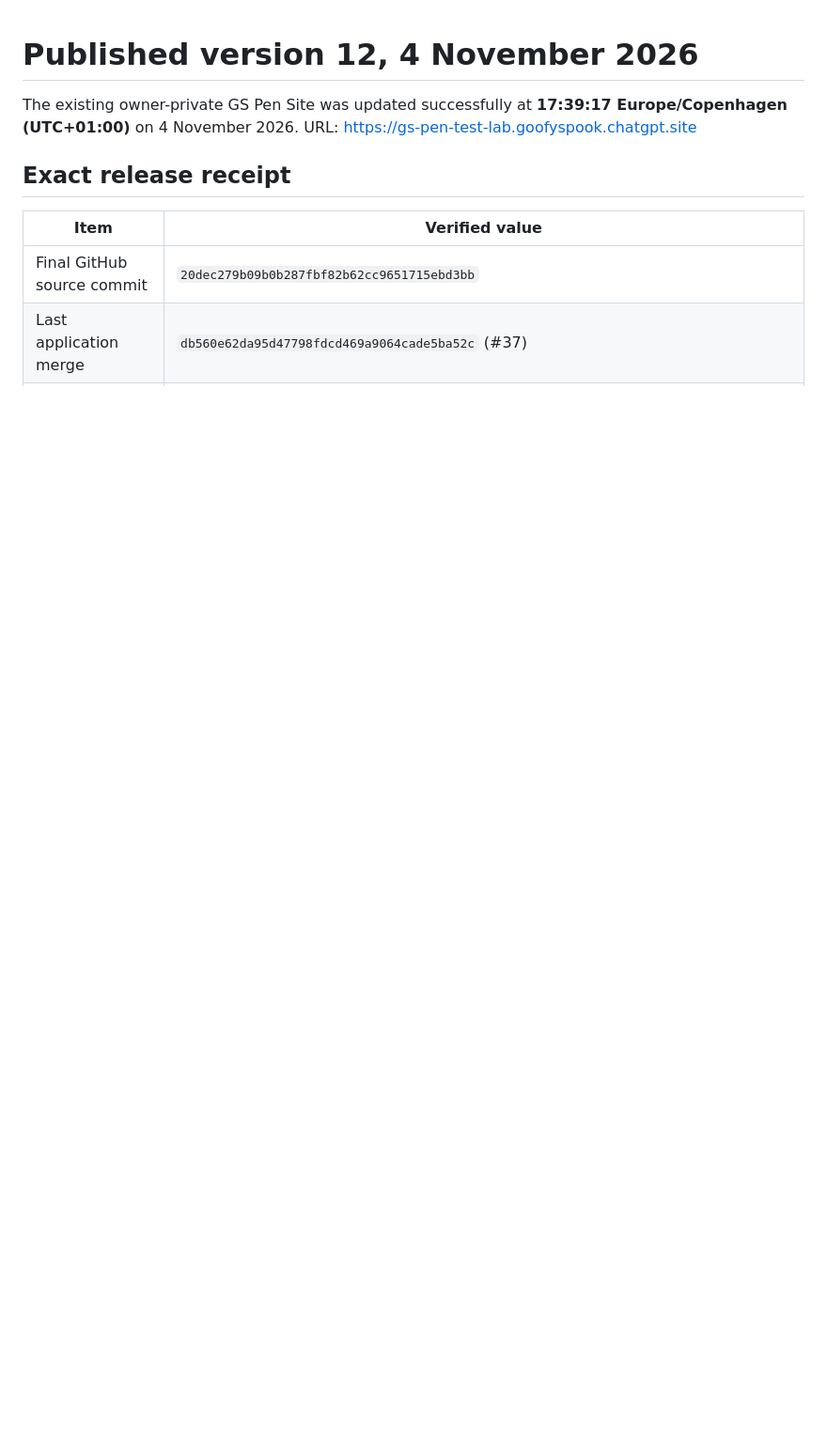
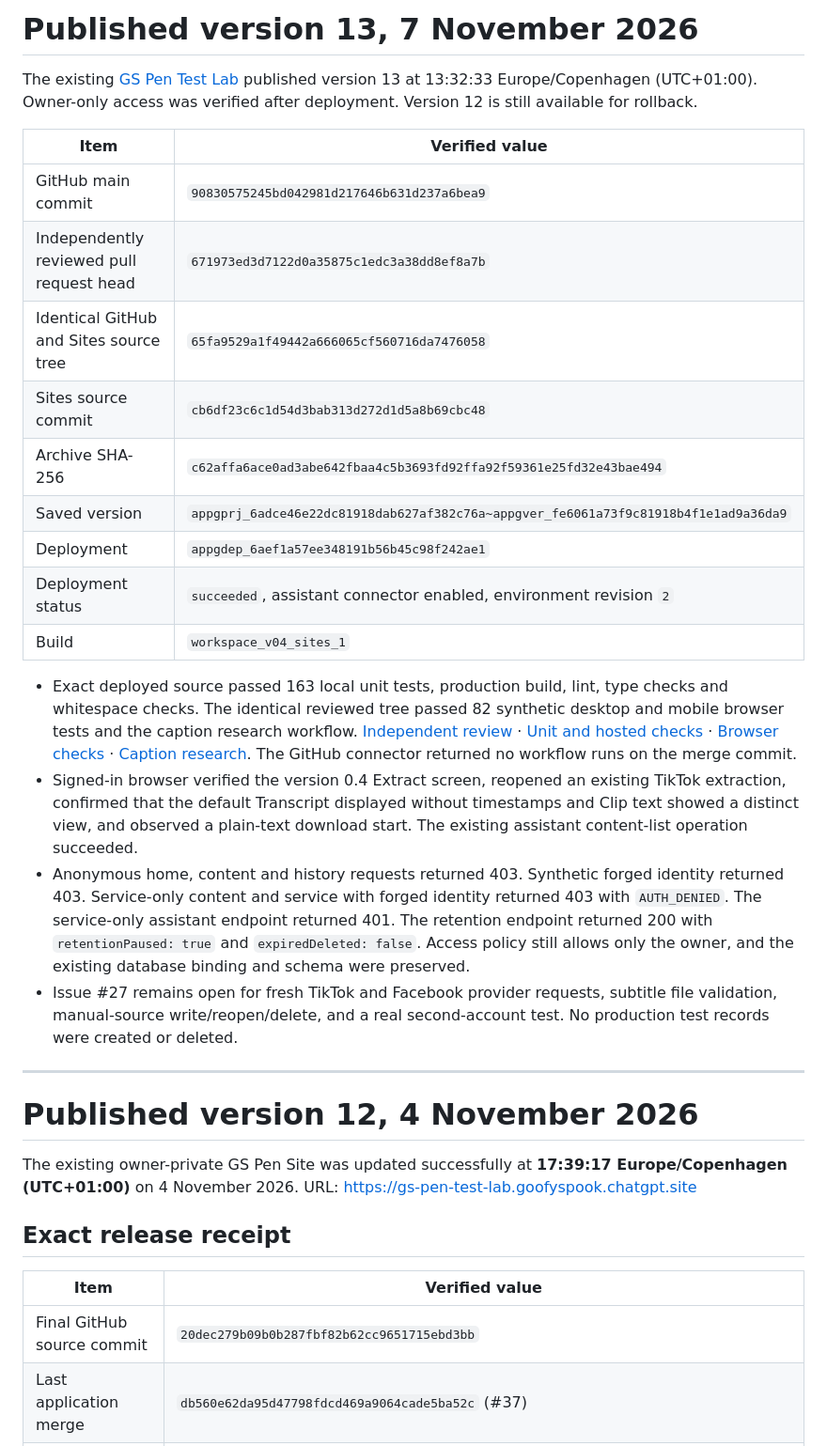
Before and after one commit to GSGrimoire/gs-pen, a Markdown page: docs/DEPLOYMENT.md, the part around the change. Shown at 94% size. Rendered like a GitHub page; blank space fills up the shorter version.

Commit message:
Record the private GS Pen version 13 deployment

```diff
--- a/docs/DEPLOYMENT.md
+++ b/docs/DEPLOYMENT.md
@@ -1,3 +1,26 @@
+# Published version 13, 7 November 2026
+
+The existing [GS Pen Test Lab](https://gs-pen-test-lab.goofyspook.chatgpt.site) published version 13 at 13:32:33 Europe/Copenhagen (UTC+01:00). Owner-only access was verified after deployment. Version 12 is still available for rollback.
+
+| Item | Verified value |
+| --- | --- |
+| GitHub main commit | `90830575245bd042981d217646b631d237a6bea9` |
+| Independently reviewed pull request head | `671973ed3d7122d0a35875c1edc3a38dd8ef8a7b` |
+| Identical GitHub and Sites source tree | `65fa9529a1f49442a666065cf560716da7476058` |
+| Sites source commit | `cb6df23c6c1d54d3bab313d272d1d5a8b69cbc48` |
+| Archive SHA-256 | `c62affa6ace0ad3abe642fbaa4c5b3693fd92ffa92f59361e25fd32e43bae494` |
+| Saved version | `appgprj_6adce46e22dc81918dab627af382c76a~appgver_fe6061a73f9c81918b4f1e1ad9a36da9` |
+| Deployment | `appgdep_6aef1a57ee348191b56b45c98f242ae1` |
+| Deployment status | `succeeded`, assistant connector enabled, environment revision `2` |
+| Build | `workspace_v04_sites_1` |
+
+- Exact deployed source passed 163 local unit tests, production build, lint, type checks and whitespace checks. The identical reviewed tree passed 82 synthetic desktop and mobile browser tests and the caption research workflow. [Independent review](https://github.com/GSGrimoire/gs-pen/pull/45#pullrequestreview-5812037132) · [Unit and hosted checks](https://github.com/GSGrimoire/gs-pen/actions/runs/42286883343) · [Browser checks](https://github.com/GSGrimoire/gs-pen/actions/runs/42286883629) · [Caption research](https://github.com/GSGrimoire/gs-pen/actions/runs/42286883435). The GitHub connector returned no workflow runs on the merge commit.
+- Signed-in browser verified the version 0.4 Extract screen, reopened an existing TikTok extraction, confirmed that the default Transcript displayed without timestamps and Clip text showed a distinct view, and observed a plain-text download start. The existing assistant content-list operation succeeded.
+- Anonymous home, content and history requests returned 403. Synthetic forged identity returned 403. Service-only content and service with forged identity returned 403 with `AUTH_DENIED`. The service-only assistant endpoint returned 401. The retention endpoint returned 200 with `retentionPaused: true` and `expiredDeleted: false`. Access policy still allows only the owner, and the existing database binding and schema were preserved.
+- Issue #27 remains open for fresh TikTok and Facebook provider requests, subtitle file validation, manual-source write/reopen/delete, and a real second-account test. No production test records were created or deleted.
+
+---
+
 # Published version 12, 4 November 2026
 
 The existing owner-private GS Pen Site was updated successfully at **17:39:17 Europe/Copenhagen (UTC+01:00)** on 4 November 2026. URL: https://gs-pen-test-lab.goofyspook.chatgpt.site
```
